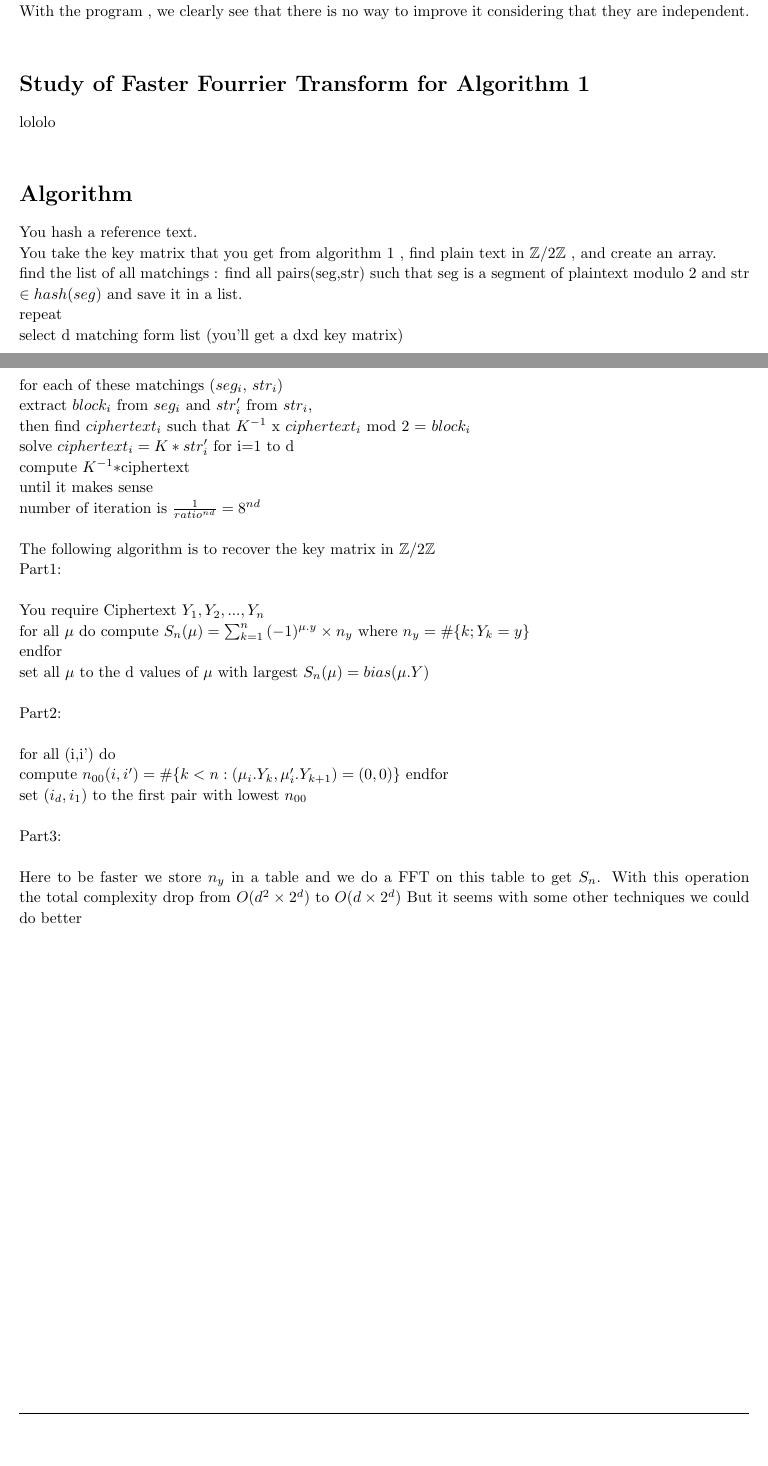
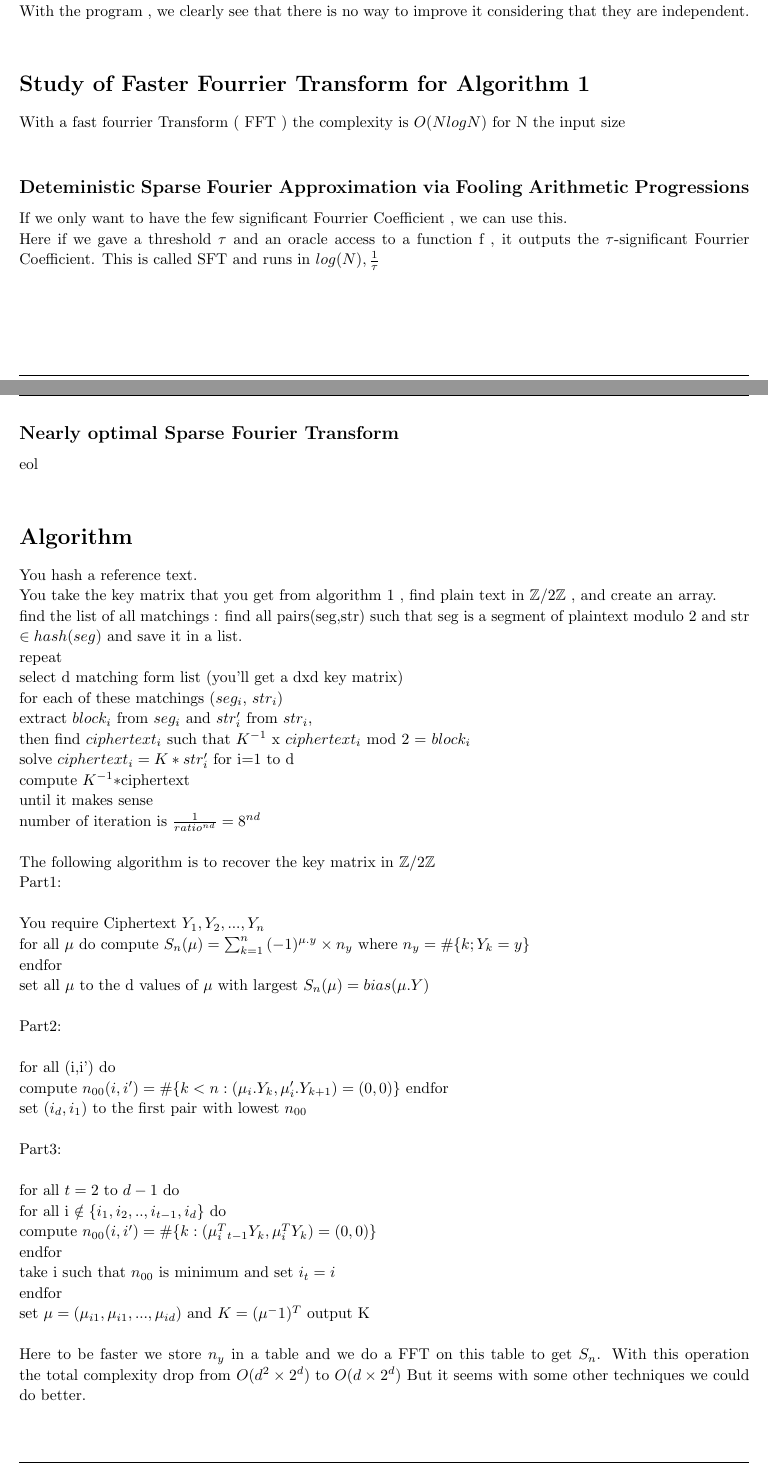
Before and after one commit to likos30/Project-LASEC, a LaTeX problem sheet (Projet Cipher Hill/assignment_1/assignment_1.tex): two parts of pages 5 and 6 of 6, joined at a grey line, cut so that both start at the same text, the shorter picture padded with empty space. Compiled offline with pdfLaTeX.

Commit message:
Commit on wednesay night
Add something to pdf

```diff
--- a/Projet Cipher Hill/assignment_1/assignment_1.tex
+++ b/Projet Cipher Hill/assignment_1/assignment_1.tex
@@ -251,8 +251,12 @@ With the help of a Java programm , i'm doing an heuristic search over a very ver
 With the program , we clearly see that there is no way to improve it considering that they are independent.\\
 
 \section{Study of Faster Fourrier Transform for Algorithm 1}
-lololo\\
-
+With a fast fourrier Transform ( FFT ) the complexity is $O(NlogN)$ for N the input size\\
+\subsection{Deteministic Sparse Fourier Approximation via Fooling Arithmetic Progressions}
+If we only want to have the few significant Fourrier Coefficient , we can use this.\\
+Here if we gave a threshold $\tau$ and an oracle access to a function f , it outputs the $\tau$-significant Fourrier Coefficient. This is called SFT and runs in $log(N) ,\frac{1}{\tau}$\\
+\subsection{Nearly optimal Sparse Fourier Transform}
+eol\\
 \section{Algorithm}
 You hash a reference text.\\
 You take the key matrix that you get from algorithm 1 , find plain text in $\mathbb{Z}/2\mathbb{Z}$ , and create an array.\\
@@ -286,6 +290,15 @@ set $(i_d,i_1)$ to the first pair with lowest $n_{00}$\\
 \\
 Part3:\\
 \\
+for all $t=2$ to $d-1$ do\\
+for all i $\notin \{i_1,i_2,..,i_{t-1},i_d\}$ do\\
+compute $n_{00}(i,i')=\#\{k:(\mu^{T}_i_{t-1}Y_k,\mu^{T}_iY_k)=(0,0)\}$\\
+endfor\\
+take i such that $n_{00}$ is minimum and set $i_t=i$\\
+endfor\\
+set $\mu = (\mu_{i1},\mu_{i1},...,\mu_{id})$ and $K=(\mu^-1)^T$
+output K\\
+\\
 Here to be faster we store $n_y$ in a table and we do a FFT on this table to get $S_n$. With this operation the total complexity drop from $O(d^2 \times 2^d)$ to $O(d \times 2^d)$
-But it seems with some other techniques we could do better
+But it seems with some other techniques we could do better.
 \end{document}
```
Also changed, not shown: Projet Cipher Hill/assignment_1/assignment_1.pdf, 3 other files.
